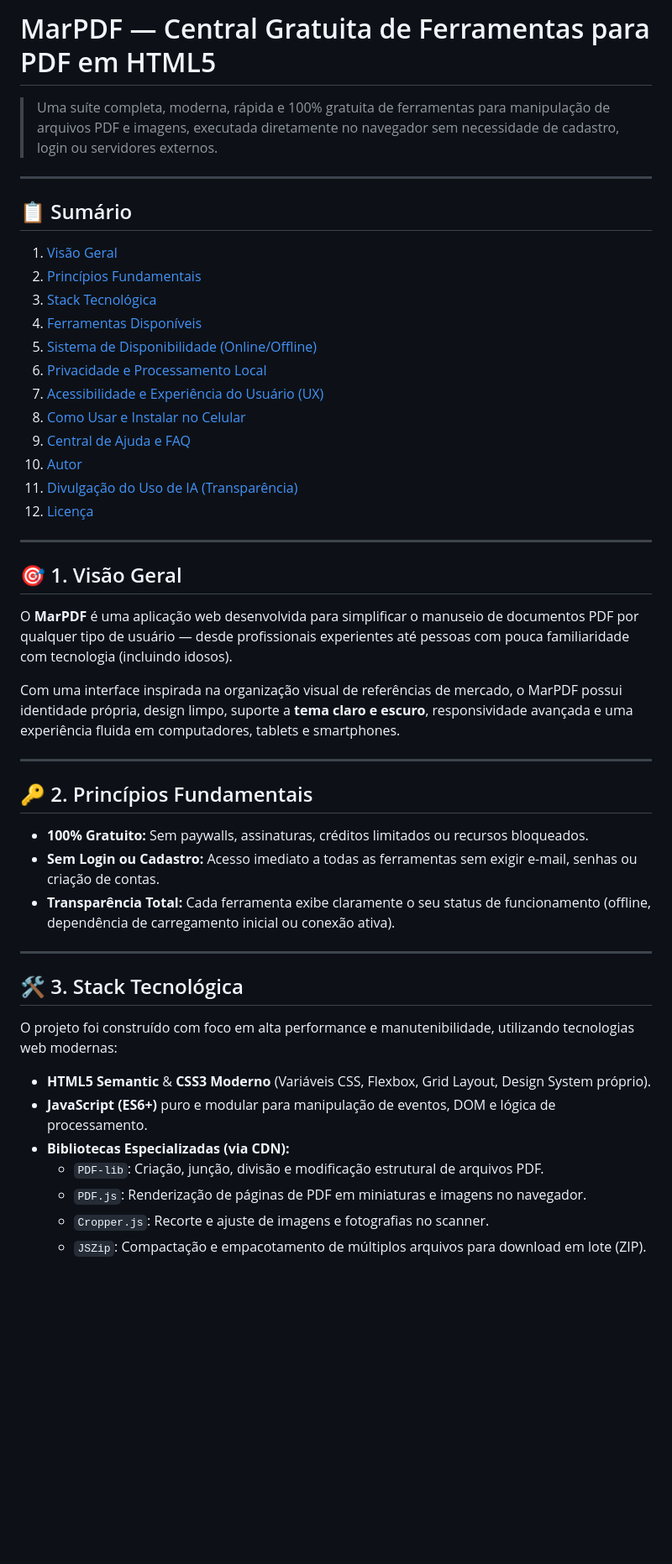
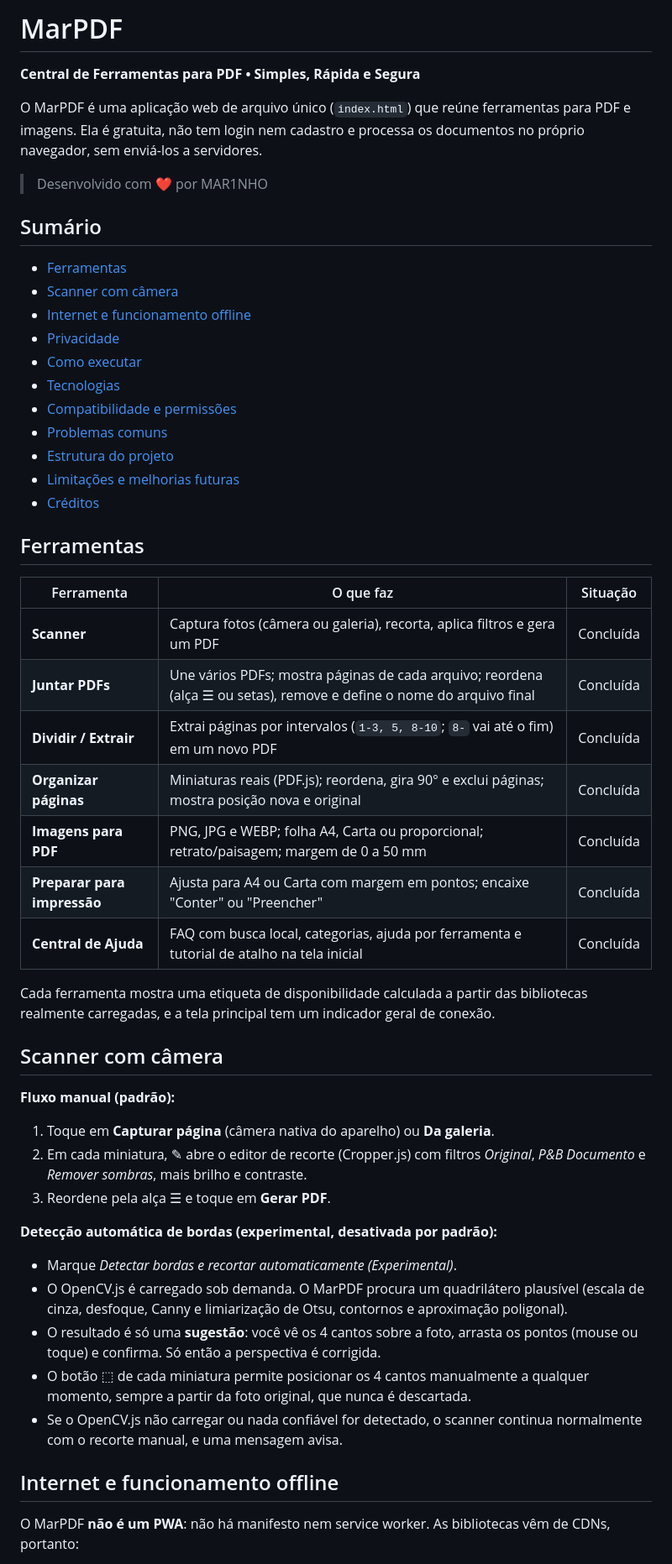
Before and after one commit to fabiomar1nho/MarPDF, a Markdown page: README.md, the part around one of its changes. Shown at 84% size. Rendered like a GitHub page; blank space fills up the shorter version.

```diff
--- a/README.md
+++ b/README.md
@@ -1,51 +1,56 @@
-# MarPDF — Central Gratuita de Ferramentas para PDF em HTML5
+# MarPDF
 
-> Uma suíte completa, moderna, rápida e 100% gratuita de ferramentas para manipulação de arquivos PDF e imagens, executada diretamente no navegador sem necessidade de cadastro, login ou servidores externos.
+**Central de Ferramentas para PDF • Simples, Rápida e Segura**
 
----
+O MarPDF é uma aplicação web de arquivo único (`index.html`) que reúne ferramentas para PDF e imagens. Ela é gratuita, não tem login nem cadastro e processa os documentos no próprio navegador, sem enviá-los a servidores.
 
-## 📋 Sumário
+> Desenvolvido com ❤️ por MAR1NHO
 
-1. [Visão Geral](#-visão-geral)
-2. [Princípios Fundamentais](#-princípios-fundamentais)
-3. [Stack Tecnológica](#-stack-tecnológica)
-4. [Ferramentas Disponíveis](#-ferramentas-disponíveis)
-5. [Sistema de Disponibilidade (Online/Offline)](#-sistema-de-disponibilidade-onlineoffline)
-6. [Privacidade e Processamento Local](#-privacidade-e-processamento-local)
-7. [Acessibilidade e Experiência do Usuário (UX)](#-acessibilidade-e-experiência-do-usuário-ux)
-8. [Como Usar e Instalar no Celular](#-como-usar-e-instalar-no-celular)
-9. [Central de Ajuda e FAQ](#-central-de-ajuda-e-faq)
-10. [Autor](#-autor)
-11. [Divulgação do Uso de IA (Transparência)](#-divulgação-do-uso-de-ia-transparência)
-12. [Licença](#-licença)
+## Sumário
 
----
+- [Ferramentas](#ferramentas)
+- [Scanner com câmera](#scanner-com-câmera)
+- [Internet e funcionamento offline](#internet-e-funcionamento-offline)
+- [Privacidade](#privacidade)
+- [Como executar](#como-executar)
+- [Tecnologias](#tecnologias)
+- [Compatibilidade e permissões](#compatibilidade-e-permissões)
+- [Problemas comuns](#problemas-comuns)
+- [Estrutura do projeto](#estrutura-do-projeto)
+- [Limitações e melhorias futuras](#limitações-e-melhorias-futuras)
+- [Créditos](#créditos)
 
-## 🎯 1. Visão Geral
+## Ferramentas
 
-O **MarPDF** é uma aplicação web desenvolvida para simplificar o manuseio de documentos PDF por qualquer tipo de usuário — desde profissionais experientes até pessoas com pouca familiaridade com tecnologia (incluindo idosos).
+| Ferramenta | O que faz | Situação |
+|---|---|---|
+| **Scanner** | Captura fotos (câmera ou galeria), recorta, aplica filtros e gera um PDF | Concluída |
+| **Juntar PDFs** | Une vários PDFs; mostra páginas de cada arquivo; reordena (alça ☰ ou setas), remove e define o nome do arquivo final | Concluída |
+| **Dividir / Extrair** | Extrai páginas por intervalos (`1-3, 5, 8-10`; `8-` vai até o fim) em um novo PDF | Concluída |
+| **Organizar páginas** | Miniaturas reais (PDF.js); reordena, gira 90° e exclui páginas; mostra posição nova e original | Concluída |
+| **Imagens para PDF** | PNG, JPG e WEBP; folha A4, Carta ou proporcional; retrato/paisagem; margem de 0 a 50 mm | Concluída |
+| **Preparar para impressão** | Ajusta para A4 ou Carta com margem em pontos; encaixe "Conter" ou "Preencher" | Concluída |
+| **Central de Ajuda** | FAQ com busca local, categorias, ajuda por ferramenta e tutorial de atalho na tela inicial | Concluída |
 
-Com uma interface inspirada na organização visual de referências de mercado, o MarPDF possui identidade própria, design limpo, suporte a **tema claro e escuro**, responsividade avançada e uma experiência fluida em computadores, tablets e smartphones.
+Cada ferramenta mostra uma etiqueta de disponibilidade calculada a partir das bibliotecas realmente carregadas, e a tela principal tem um indicador geral de conexão.
 
----
+## Scanner com câmera
 
-## 🔑 2. Princípios Fundamentais
+**Fluxo manual (padrão):**
 
-* **100% Gratuito:** Sem paywalls, assinaturas, créditos limitados ou recursos bloqueados.
-* **Sem Login ou Cadastro:** Acesso imediato a todas as ferramentas sem exigir e-mail, senhas ou criação de contas.
-* **Transparência Total:** Cada ferramenta exibe claramente o seu status de funcionamento (offline, dependência de carregamento inicial ou conexão ativa).
+1. Toque em **Capturar página** (câmera nativa do aparelho) ou **Da galeria**.
+2. Em cada miniatura, ✎ abre o editor de recorte (Cropper.js) com filtros *Original*, *P&B Documento* e *Remover sombras*, mais brilho e contraste.
+3. Reordene pela alça ☰ e toque em **Gerar PDF**.
 
----
+**Detecção automática de bordas (experimental, desativada por padrão):**
 
-## 🛠️ 3. Stack Tecnológica
+- Marque *Detectar bordas e recortar automaticamente (Experimental)*.
+- O OpenCV.js é carregado sob demanda. O MarPDF procura um quadrilátero plausível (escala de cinza, desfoque, Canny e limiarização de Otsu, contornos e aproximação poligonal).
+- O resultado é só uma **sugestão**: você vê os 4 cantos sobre a foto, arrasta os pontos (mouse ou toque) e confirma. Só então a perspectiva é corrigida.
+- O botão ⬚ de cada miniatura permite posicionar os 4 cantos manualmente a qualquer momento, sempre a partir da foto original, que nunca é descartada.
+- Se o OpenCV.js não carregar ou nada confiável for detectado, o scanner continua normalmente com o recorte manual, e uma mensagem avisa.
 
-O projeto foi construído com foco em alta performance e manutenibilidade, utilizando tecnologias web modernas:
+## Internet e funcionamento offline
 
-* **HTML5 Semantic** & **CSS3 Moderno** (Variáveis CSS, Flexbox, Grid Layout, Design System próprio).
-* **JavaScript (ES6+)** puro e modular para manipulação de eventos, DOM e lógica de processamento.
-* **Bibliotecas Especializadas (via CDN):**
-  * `PDF-lib`: Criação, junção, divisão e modificação estrutural de arquivos PDF.
-  * `PDF.js`: Renderização de páginas de PDF em miniaturas e imagens no navegador.
-  * `Cropper.js`: Recorte e ajuste de imagens e fotografias no scanner.
-  * `JSZip`: Compactação e empacotamento de múltiplos arquivos para download em lote (ZIP).
+O MarPDF **não é um PWA**: não há manifesto nem service worker. As bibliotecas vêm de CDNs, portanto:
 
```
Also changed, not shown: other parts of README.md (+40 -83 lines).
